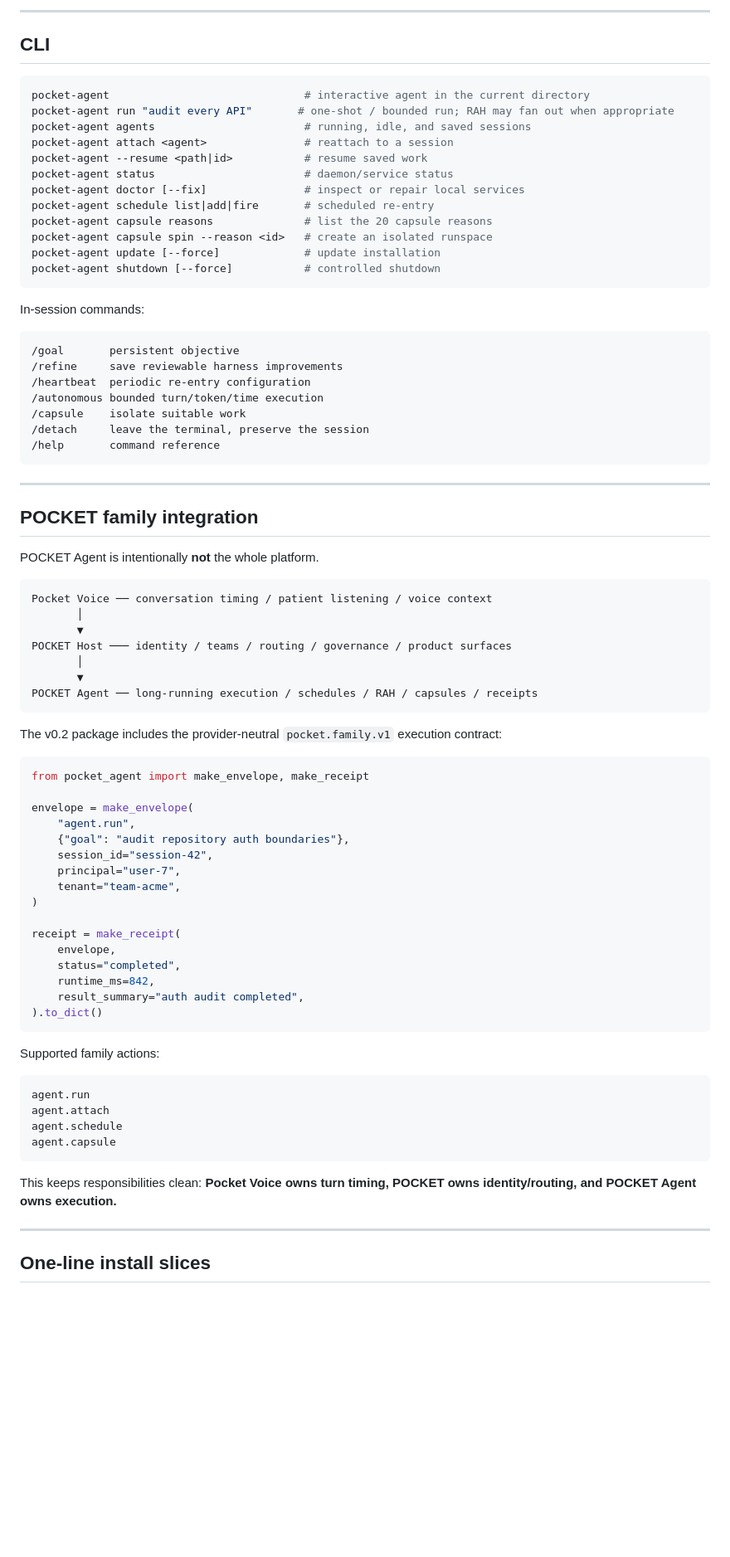
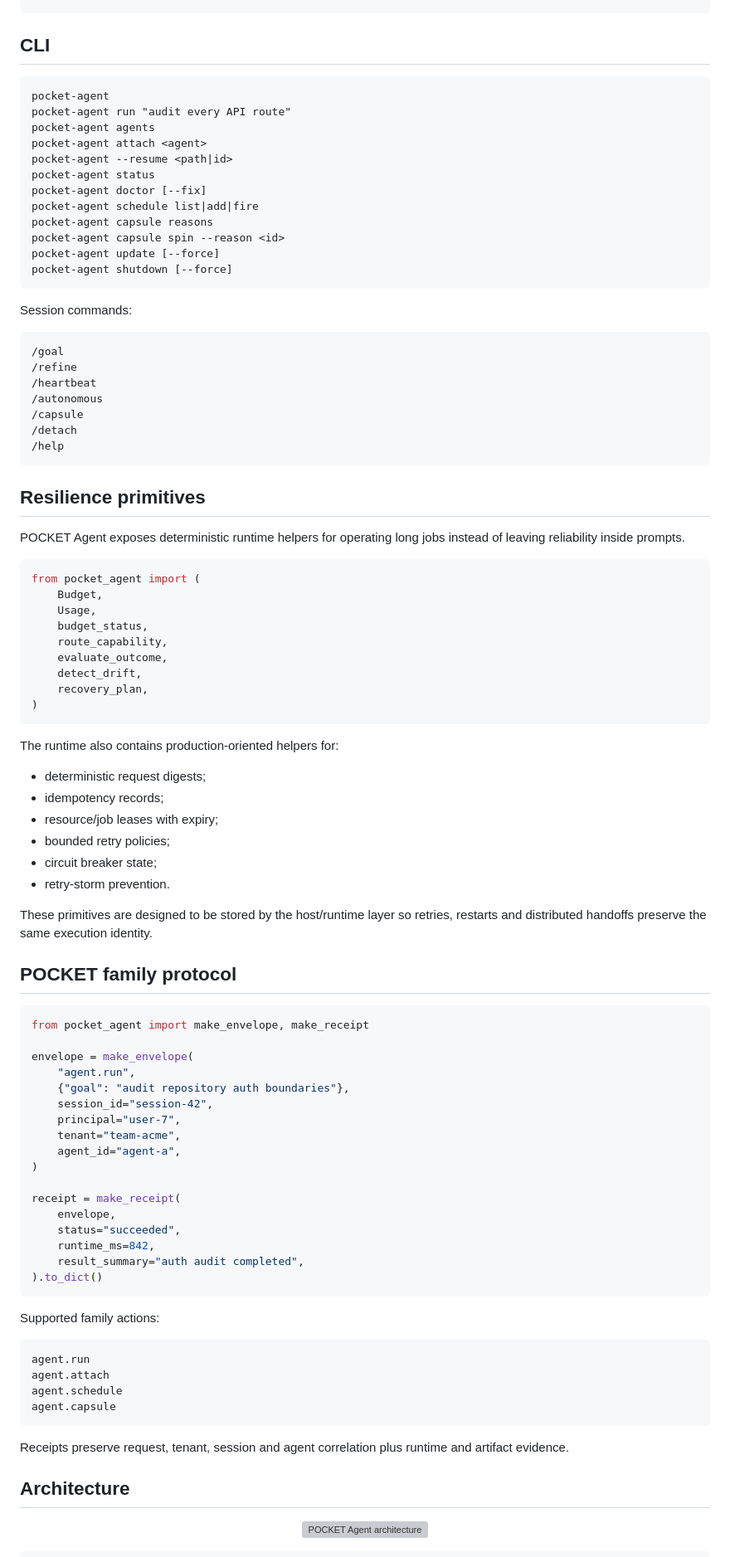
Before and after one commit to ItsNotAILABS/pocket-agent, a Markdown page: README.md, the part around one of its changes. Shown at 83% size. Rendered like a GitHub page; blank space fills up the shorter version; grey boxes are pictures that could not be loaded.

Commit message:
docs: promote Pocket Agent README to production MVP

````diff
--- a/README.md
+++ b/README.md
@@ -162,53 +130,62 @@ pocket-agent capsule spin --webgpu --reason webgpu_compute
 ```
-
----
 
 ## CLI
 
-```bash
-pocket-agent                              # interactive agent in the current directory
-pocket-agent run "audit every API"       # one-shot / bounded run; RAH may fan out when appropriate
-pocket-agent agents                       # running, idle, and saved sessions
-pocket-agent attach <agent>               # reattach to a session
-pocket-agent --resume <path|id>           # resume saved work
-pocket-agent status                       # daemon/service status
-pocket-agent doctor [--fix]               # inspect or repair local services
-pocket-agent schedule list|add|fire       # scheduled re-entry
-pocket-agent capsule reasons              # list the 20 capsule reasons
-pocket-agent capsule spin --reason <id>   # create an isolated runspace
-pocket-agent update [--force]             # update installation
-pocket-agent shutdown [--force]           # controlled shutdown
+```text
+pocket-agent
+pocket-agent run "audit every API route"
+pocket-agent agents
+pocket-agent attach <agent>
+pocket-agent --resume <path|id>
+pocket-agent status
+pocket-agent doctor [--fix]
+pocket-agent schedule list|add|fire
+pocket-agent capsule reasons
+pocket-agent capsule spin --reason <id>
+pocket-agent update [--force]
+pocket-agent shutdown [--force]
 ```
 
-In-session commands:
+Session commands:
 
 ```text
-/goal       persistent objective
-/refine     save reviewable harness improvements
-/heartbeat  periodic re-entry configuration
-/autonomous bounded turn/token/time execution
-/capsule    isolate suitable work
-/detach     leave the terminal, preserve the session
-/help       command reference
+/goal
+/refine
+/heartbeat
+/autonomous
+/capsule
+/detach
+/help
 ```
 
----
+## Resilience primitives
 
-## POCKET family integration
+POCKET Agent exposes deterministic runtime helpers for operating long jobs instead of leaving reliability inside prompts.
 
-POCKET Agent is intentionally **not** the whole platform.
-
-```text
-Pocket Voice ── conversation timing / patient listening / voice context
-       │
-       ▼
-POCKET Host ─── identity / teams / routing / governance / product surfaces
-       │
-       ▼
-POCKET Agent ── long-running execution / schedules / RAH / capsules / receipts
+```python
+from pocket_agent import (
+    Budget,
+    Usage,
+    budget_status,
+    route_capability,
+    evaluate_outcome,
+    detect_drift,
+    recovery_plan,
+)
 ```
 
-The v0.2 package includes the provider-neutral `pocket.family.v1` execution contract:
+The runtime also contains production-oriented helpers for:
+
+- deterministic request digests;
+- idempotency records;
+- resource/job leases with expiry;
+- bounded retry policies;
+- circuit breaker state;
+- retry-storm prevention.
+
+These primitives are designed to be stored by the host/runtime layer so retries, restarts and distributed handoffs preserve the same execution identity.
+
+## POCKET family protocol
 
 ```python
 from pocket_agent import make_envelope, make_receipt
@@ -219,11 +196,12 @@ envelope = make_envelope(
     session_id="session-42",
     principal="user-7",
     tenant="team-acme",
+    agent_id="agent-a",
 )
 
 receipt = make_receipt(
     envelope,
-    status="completed",
+    status="succeeded",
     runtime_ms=842,
     result_summary="auth audit completed",
 ).to_dict()
@@ -238,9 +216,11 @@ agent.schedule
 agent.capsule
 ```
 
-This keeps responsibilities clean: **Pocket Voice owns turn timing, POCKET owns identity/routing, and POCKET Agent owns execution.**
+Receipts preserve request, tenant, session and agent correlation plus runtime and artifact evidence.
 
----
+## Architecture
 
-## One-line install slices
+<p align="center">
+  <img src="assets/pocket-agent-architecture.svg" width="100%" alt="POCKET Agent architecture" />
+</p>
 
````
Also changed, not shown: other parts of README.md (+157 -183 lines).
